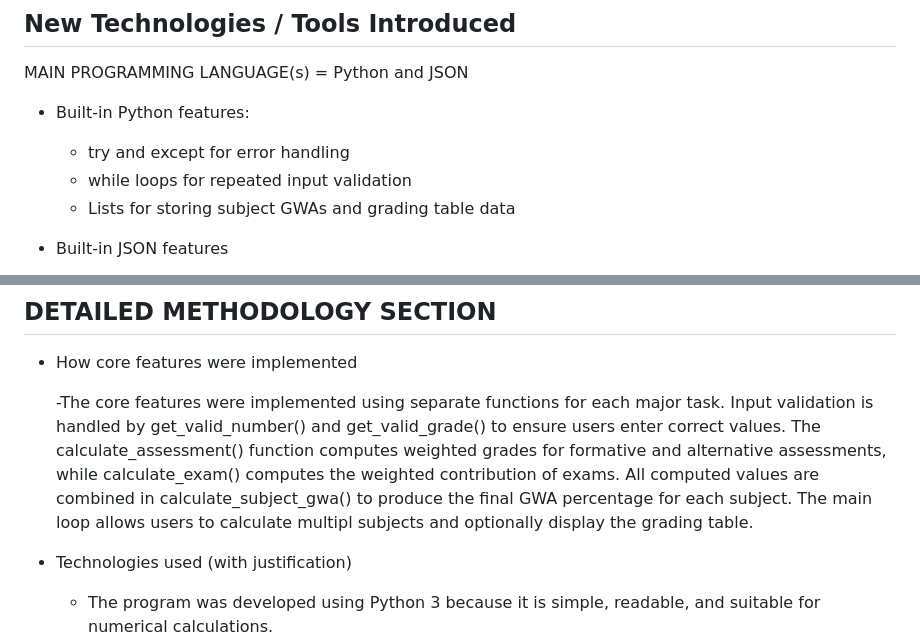
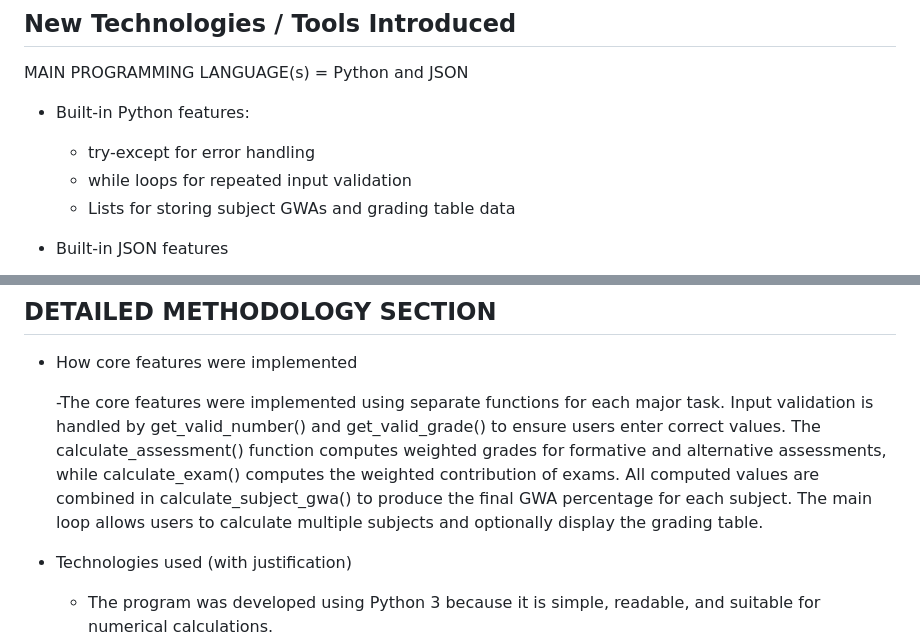
Before and after one commit to sgaguilar2030-oss/CS2, a Markdown page: DOCUMENTATION.md, 2 parts joined by grey strips. Rendered like a GitHub page.

Commit message:
04/14/26 UPDATE
Fixed grammar and spelling mistakes

```diff
--- a/DOCUMENTATION.md
+++ b/DOCUMENTATION.md
@@ -39,7 +39,7 @@ Supports multiple subjects (1–15 subjects).
 MAIN PROGRAMMING LANGUAGE(s) = Python and JSON
 
 - Built-in Python features:
-  - try and except for error handling
+  - try-except for error handling
   - while loops for repeated input validation
   - Lists for storing subject GWAs and grading table data
 
@@ -63,7 +63,7 @@ MAIN PROGRAMMING LANGUAGE(s) = Python and JSON
 
 - How core features were implemented
 
-  -The core features were implemented using separate functions for each major task. Input validation is handled by get_valid_number() and get_valid_grade() to ensure users enter correct values. The calculate_assessment() function computes weighted grades for formative and alternative assessments, while calculate_exam() computes the weighted contribution of exams. All computed values are combined in calculate_subject_gwa() to produce the final GWA percentage for each subject. The main loop allows users to calculate multipl subjects and optionally display the grading table.
+  -The core features were implemented using separate functions for each major task. Input validation is handled by get_valid_number() and get_valid_grade() to ensure users enter correct values. The calculate_assessment() function computes weighted grades for formative and alternative assessments, while calculate_exam() computes the weighted contribution of exams. All computed values are combined in calculate_subject_gwa() to produce the final GWA percentage for each subject. The main loop allows users to calculate multiple subjects and optionally display the grading table.
 
 
 
```
